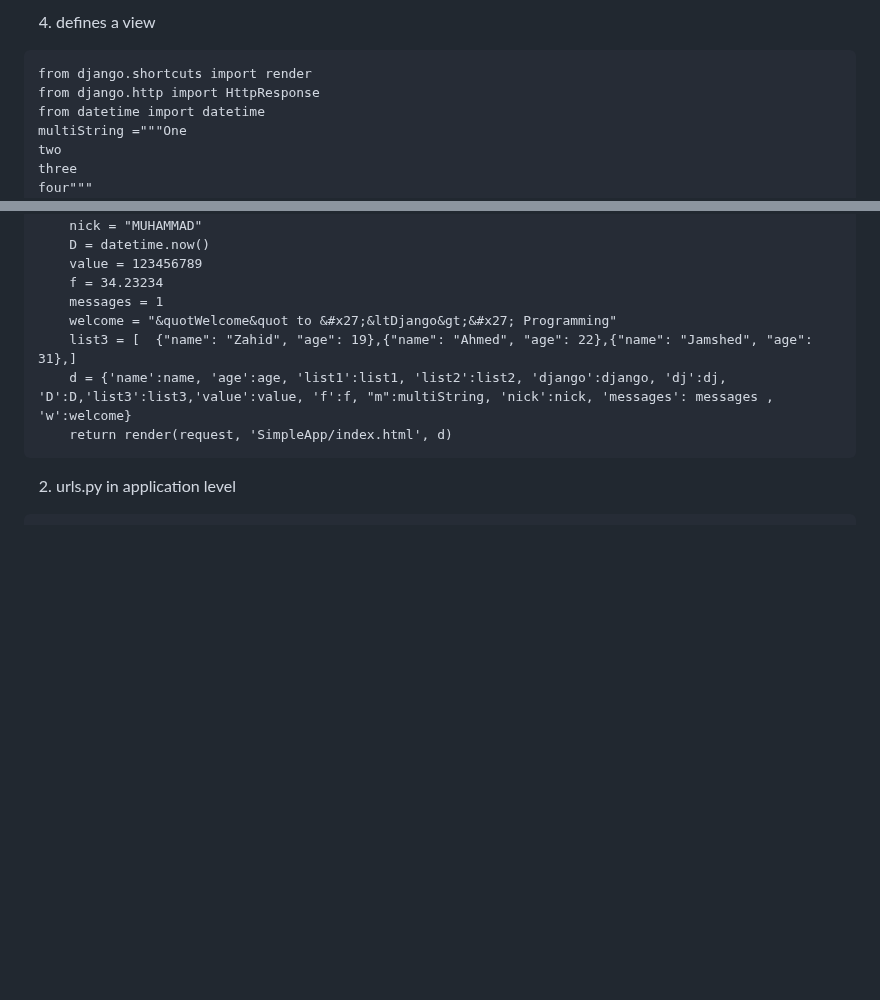
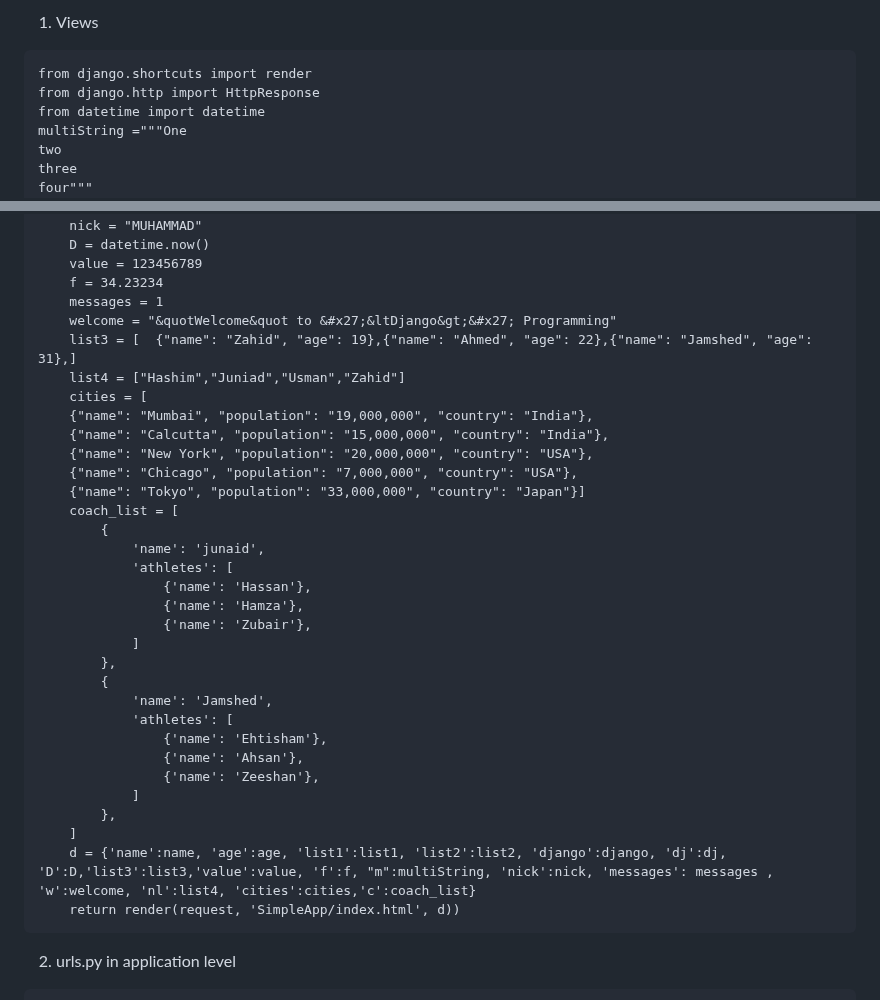
Before and after one commit to HashimThePassionate/Django, a Markdown page: README.md, 2 parts joined by grey strips. GitHub-like rendering; blank space fills up the shorter version.

````diff
--- a/README.md
+++ b/README.md
@@ -879,5 +941,6 @@ Name in lower letter : {{nick|lower}}
 
-1. defines a view
+
+1. Views
 ```
 from django.shortcuts import render
 from django.http import HttpResponse
@@ -900,8 +963,33 @@ def home(request):
     messages = 1
     welcome = "&quotWelcome&quot to &#x27;&ltDjango&gt;&#x27; Programming"
     list3 = [  {"name": "Zahid", "age": 19},{"name": "Ahmed", "age": 22},{"name": "Jamshed", "age": 31},]
-    d = {'name':name, 'age':age, 'list1':list1, 'list2':list2, 'django':django, 'dj':dj, 'D':D,'list3':list3,'value':value, 'f':f, "m":multiString, 'nick':nick, 'messages': messages , 'w':welcome}
-    return render(request, 'SimpleApp/index.html', d)
+    list4 = ["Hashim","Juniad","Usman","Zahid"]
+    cities = [
+    {"name": "Mumbai", "population": "19,000,000", "country": "India"},
+    {"name": "Calcutta", "population": "15,000,000", "country": "India"},
+    {"name": "New York", "population": "20,000,000", "country": "USA"},
+    {"name": "Chicago", "population": "7,000,000", "country": "USA"},
+    {"name": "Tokyo", "population": "33,000,000", "country": "Japan"}]
+    coach_list = [
+        {
+            'name': 'junaid',
+            'athletes': [
+                {'name': 'Hassan'},
+                {'name': 'Hamza'},
+                {'name': 'Zubair'},
+            ]
+        },
+        {
+            'name': 'Jamshed',
+            'athletes': [
+                {'name': 'Ehtisham'},
+                {'name': 'Ahsan'},
+                {'name': 'Zeeshan'},
+            ]
+        },
+    ]
+    d = {'name':name, 'age':age, 'list1':list1, 'list2':list2, 'django':django, 'dj':dj, 'D':D,'list3':list3,'value':value, 'f':f, "m":multiString, 'nick':nick, 'messages': messages , 'w':welcome, 'nl':list4, 'cities':cities,'c':coach_list}
+    return render(request, 'SimpleApp/index.html', d))
 ```
 2. urls.py in application level
 ```
````
Also changed, not shown: other parts of README.md (+143 -1 lines).
